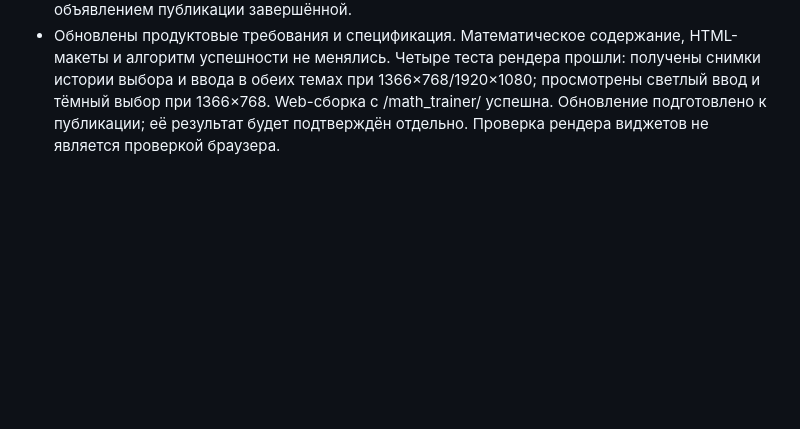
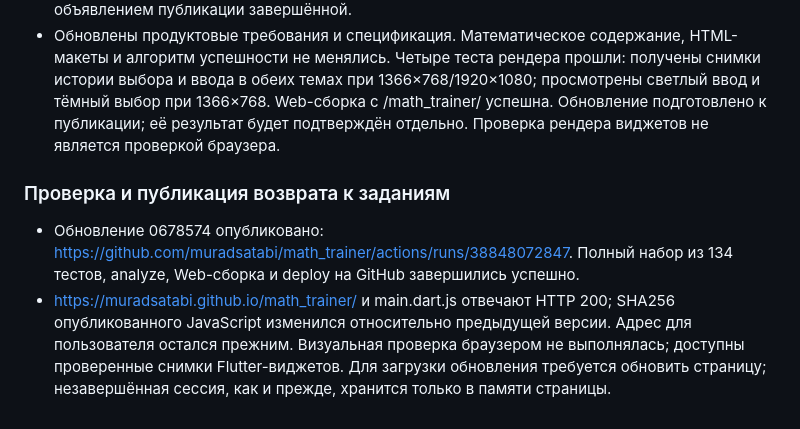
Before and after one commit to muradsatabi/math_trainer, a Markdown page: docs/development_status.md, the part around the change. Rendered like a GitHub page; blank space fills up the shorter version.

Commit message:
Record verified task navigation deployment [skip ci]

```diff
--- a/docs/development_status.md
+++ b/docs/development_status.md
@@ -421,3 +421,9 @@
 * Незавершённый ввод, выделение/курсор, выбранный вариант и сообщения сохраняются при просмотре истории. Из завершённой сессии доступны «К итогам» и отдельное «Продолжить практику»: последнее явным действием возобновляет сессию, возвращает непроверенный черновик либо открывает следующее задание, если последнее проверено. Старые попытки не редактируются.
 * Добавлены проверки последовательной истории верных/неверных ответов в двух темах, блокировки выбора, сохранения выбора/курсора, исходных форматов, возобновления после итогов и последующего нового ответа. analyze без замечаний. В полном локальном запуске прошли 132 проверки; две новые проверки исправлены с учётом подписи «дополнительное» и отдельно успешно пройдены. Итоговый полный запуск в GitHub будет проверен перед объявлением публикации завершённой.
 * Обновлены продуктовые требования и спецификация. Математическое содержание, HTML-макеты и алгоритм успешности не менялись. Четыре теста рендера прошли: получены снимки истории выбора и ввода в обеих темах при 1366×768/1920×1080; просмотрены светлый ввод и тёмный выбор при 1366×768. Web-сборка с /math_trainer/ успешна. Обновление подготовлено к публикации; её результат будет подтверждён отдельно. Проверка рендера виджетов не является проверкой браузера.
+
+
+### Проверка и публикация возврата к заданиям
+
+* Обновление 0678574 опубликовано: https://github.com/muradsatabi/math_trainer/actions/runs/38848072847. Полный набор из 134 тестов, analyze, Web-сборка и deploy на GitHub завершились успешно.
+* https://muradsatabi.github.io/math_trainer/ и main.dart.js отвечают HTTP 200; SHA256 опубликованного JavaScript изменился относительно предыдущей версии. Адрес для пользователя остался прежним. Визуальная проверка браузером не выполнялась; доступны проверенные снимки Flutter-виджетов. Для загрузки обновления требуется обновить страницу; незавершённая сессия, как и прежде, хранится только в памяти страницы.
```
